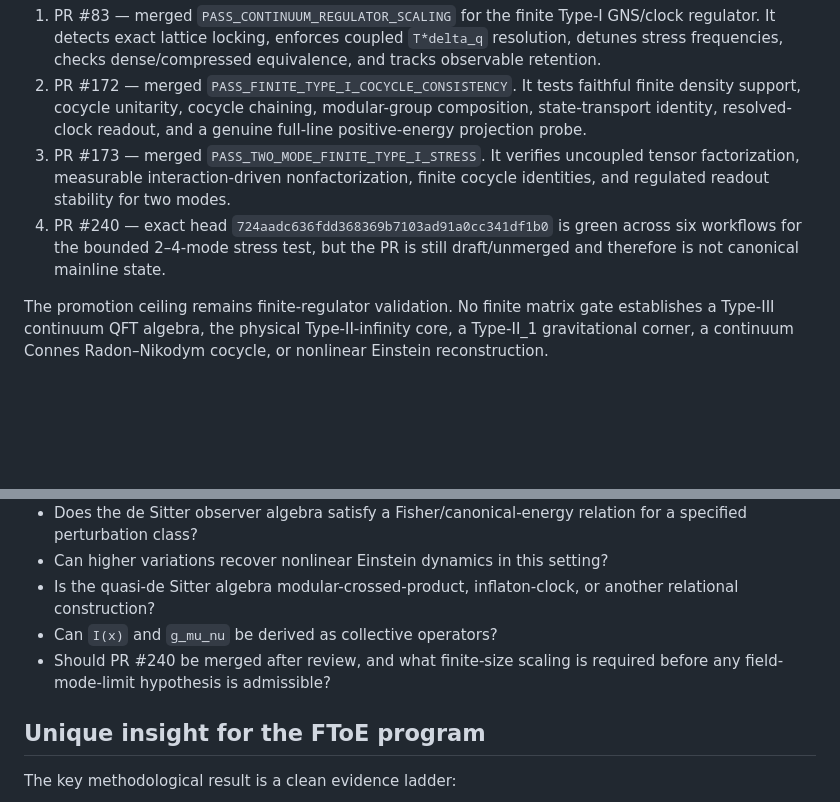
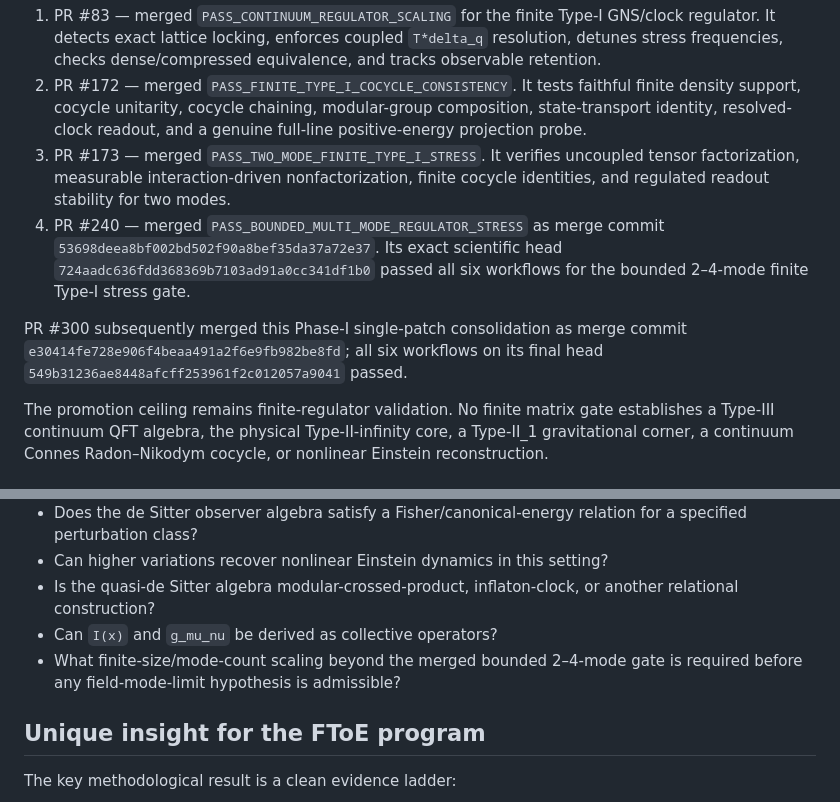
Before and after one commit to 12ephods-source/centinal26, a Markdown page: docs/physics/FTOE_PHASE1_SINGLE_PATCH_MODULAR_2026-08-22.md, 2 parts joined by grey strips. GitHub-like rendering; blank space fills up the shorter version.

Commit message:
Reconcile Phase I state after bounded multi-mode merge

```diff
--- a/docs/physics/FTOE_PHASE1_SINGLE_PATCH_MODULAR_2026-08-22.md
+++ b/docs/physics/FTOE_PHASE1_SINGLE_PATCH_MODULAR_2026-08-22.md
@@ -9,7 +9,9 @@ Phase I is **not fully locked**. The validated finite-regulator ladder is:
 1. PR #83 — merged `PASS_CONTINUUM_REGULATOR_SCALING` for the finite Type-I GNS/clock regulator. It detects exact lattice locking, enforces coupled `T*delta_q` resolution, detunes stress frequencies, checks dense/compressed equivalence, and tracks observable retention.
 2. PR #172 — merged `PASS_FINITE_TYPE_I_COCYCLE_CONSISTENCY`. It tests faithful finite density support, cocycle unitarity, cocycle chaining, modular-group composition, state-transport identity, resolved-clock readout, and a genuine full-line positive-energy projection probe.
 3. PR #173 — merged `PASS_TWO_MODE_FINITE_TYPE_I_STRESS`. It verifies uncoupled tensor factorization, measurable interaction-driven nonfactorization, finite cocycle identities, and regulated readout stability for two modes.
-4. PR #240 — exact head `724aadc636fdd368369b7103ad91a0cc341df1b0` is green across six workflows for the bounded 2–4-mode stress test, but the PR is still draft/unmerged and therefore is not canonical mainline state.
+4. PR #240 — merged `PASS_BOUNDED_MULTI_MODE_REGULATOR_STRESS` as merge commit `53698deea8bf002bd502f90a8bef35da37a72e37`. Its exact scientific head `724aadc636fdd368369b7103ad91a0cc341df1b0` passed all six workflows for the bounded 2–4-mode finite Type-I stress gate.
+
+PR #300 subsequently merged this Phase-I single-patch consolidation as merge commit `e30414fe728e906f4beaa491a2f6e9fb982be8fd`; all six workflows on its final head `549b31236ae8448afcff253961f2c012057a9041` passed.
 
 The promotion ceiling remains finite-regulator validation. No finite matrix gate establishes a Type-III continuum QFT algebra, the physical Type-II-infinity core, a Type-II_1 gravitational corner, a continuum Connes Radon–Nikodym cocycle, or nonlinear Einstein reconstruction.
 
@@ -36,7 +38,7 @@ Gate 7 must precede gravitational interpretation: determine whether interaction/
 - Can higher variations recover nonlinear Einstein dynamics in this setting?
 - Is the quasi-de Sitter algebra modular-crossed-product, inflaton-clock, or another relational construction?
 - Can `I(x)` and `g_mu_nu` be derived as collective operators?
-- Should PR #240 be merged after review, and what finite-size scaling is required before any field-mode-limit hypothesis is admissible?
+- What finite-size/mode-count scaling beyond the merged bounded 2–4-mode gate is required before any field-mode-limit hypothesis is admissible?
 
 ## Unique insight for the FToE program
 
```
